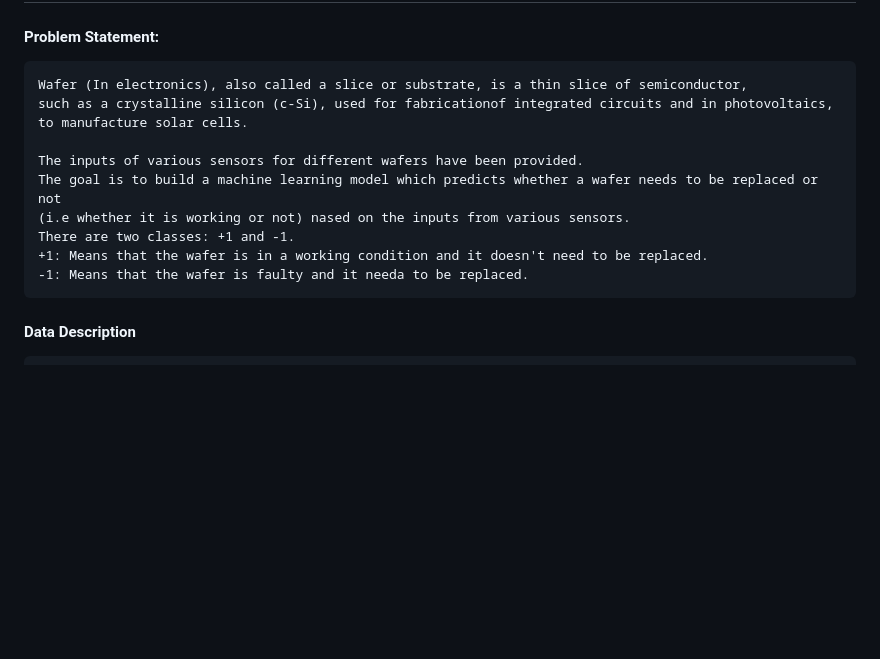
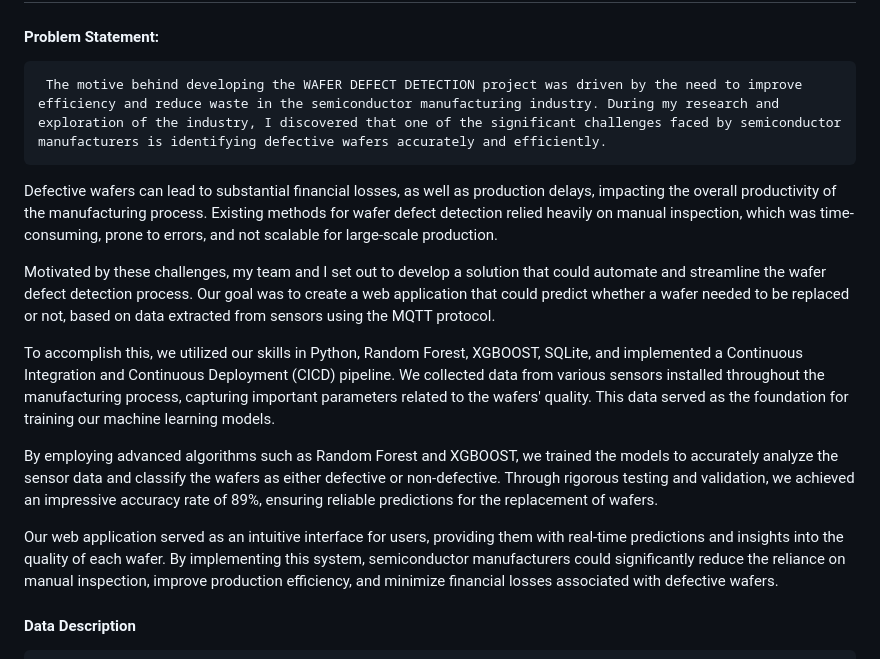
Before and after one commit to trishitthakur/Wafer-Defect-Detection_trishit, a Markdown page: README.md, the part around the change. Drawn GitHub-style; blank space fills up the shorter version.

```diff
--- a/README.md
+++ b/README.md
@@ -2,16 +2,17 @@
 
 #### Problem Statement:
 
-    Wafer (In electronics), also called a slice or substrate, is a thin slice of semiconductor,
-    such as a crystalline silicon (c-Si), used for fabricationof integrated circuits and in photovoltaics,
-    to manufacture solar cells.
+     The motive behind developing the WAFER DEFECT DETECTION project was driven by the need to improve efficiency and reduce waste in the semiconductor manufacturing industry. During my research and exploration of the industry, I discovered that one of the significant challenges faced by semiconductor manufacturers is identifying defective wafers accurately and efficiently.
 
-    The inputs of various sensors for different wafers have been provided.
-    The goal is to build a machine learning model which predicts whether a wafer needs to be replaced or not
-    (i.e whether it is working or not) nased on the inputs from various sensors.
-    There are two classes: +1 and -1.
-    +1: Means that the wafer is in a working condition and it doesn't need to be replaced.
-    -1: Means that the wafer is faulty and it needa to be replaced.
+Defective wafers can lead to substantial financial losses, as well as production delays, impacting the overall productivity of the manufacturing process. Existing methods for wafer defect detection relied heavily on manual inspection, which was time-consuming, prone to errors, and not scalable for large-scale production.
+
+Motivated by these challenges, my team and I set out to develop a solution that could automate and streamline the wafer defect detection process. Our goal was to create a web application that could predict whether a wafer needed to be replaced or not, based on data extracted from sensors using the MQTT protocol.
+
+To accomplish this, we utilized our skills in Python, Random Forest, XGBOOST, SQLite, and implemented a Continuous Integration and Continuous Deployment (CICD) pipeline. We collected data from various sensors installed throughout the manufacturing process, capturing important parameters related to the wafers' quality. This data served as the foundation for training our machine learning models.
+
+By employing advanced algorithms such as Random Forest and XGBOOST, we trained the models to accurately analyze the sensor data and classify the wafers as either defective or non-defective. Through rigorous testing and validation, we achieved an impressive accuracy rate of 89%, ensuring reliable predictions for the replacement of wafers.
+
+Our web application served as an intuitive interface for users, providing them with real-time predictions and insights into the quality of each wafer. By implementing this system, semiconductor manufacturers could significantly reduce the reliance on manual inspection, improve production efficiency, and minimize financial losses associated with defective wafers.
 
 #### Data Description
 
```
